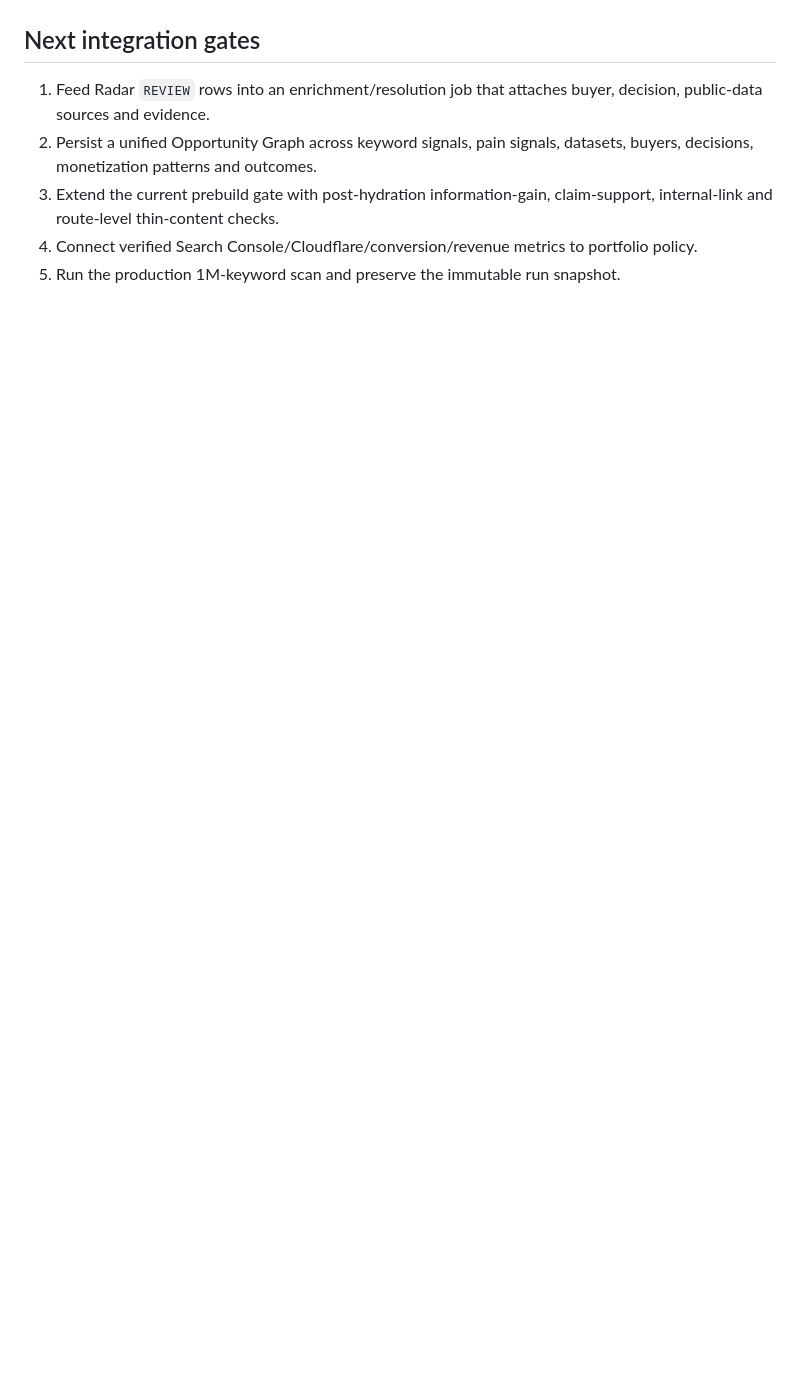
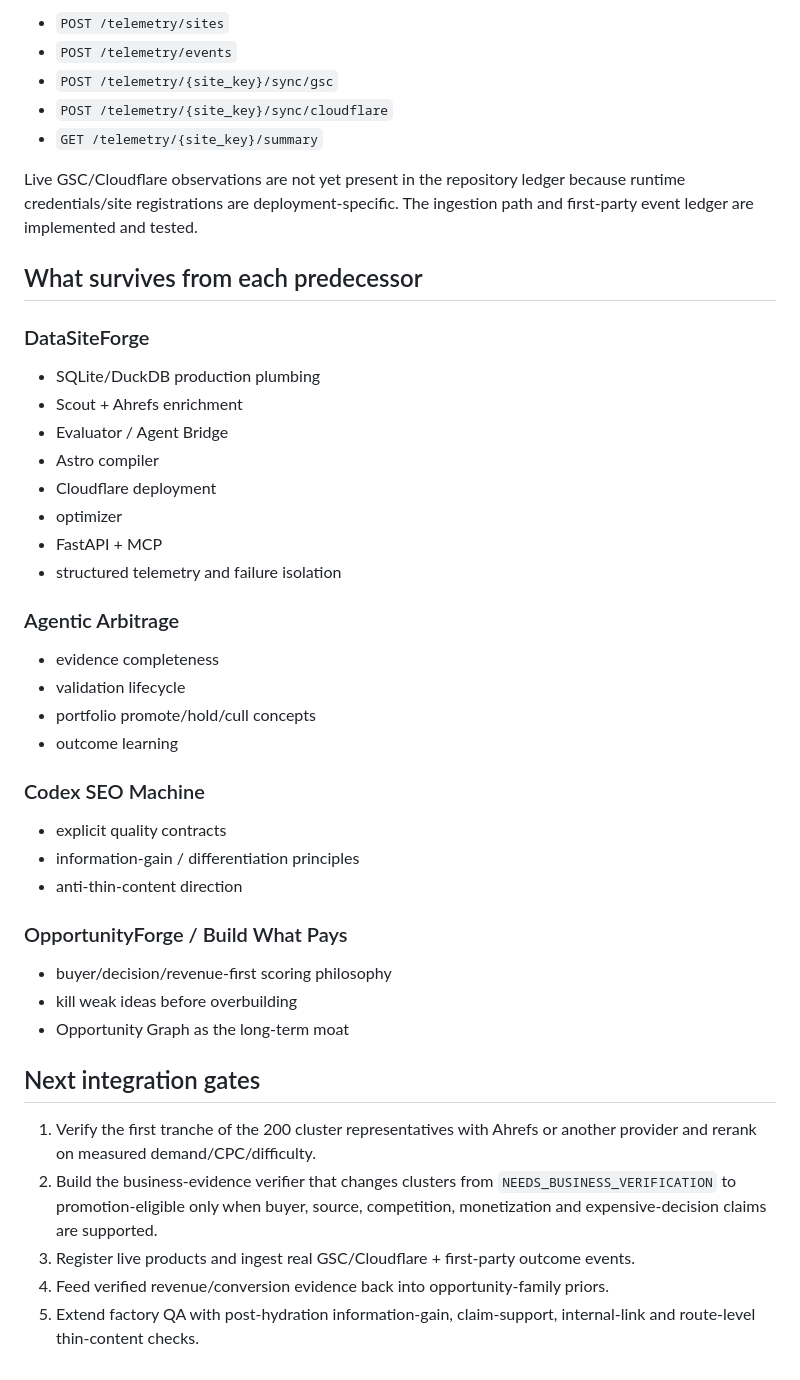
Before and after one commit to michaelcolenso/seo-arbitrage-machine, a Markdown page: PLATFORM_STATUS.md, the part around one of its changes. Drawn GitHub-style; blank space fills up the shorter version.

```diff
--- a/PLATFORM_STATUS.md
+++ b/PLATFORM_STATUS.md
@@ -108,11 +147,49 @@ gate, and an evidence-based portfolio decision policy.
+- `POST /telemetry/sites`
+- `POST /telemetry/events`
+- `POST /telemetry/{site_key}/sync/gsc`
+- `POST /telemetry/{site_key}/sync/cloudflare`
+- `GET /telemetry/{site_key}/summary`
+
+Live GSC/Cloudflare observations are not yet present in the repository ledger because
+runtime credentials/site registrations are deployment-specific. The ingestion path and
+first-party event ledger are implemented and tested.
+
+## What survives from each predecessor
+
+### DataSiteForge
+- SQLite/DuckDB production plumbing
+- Scout + Ahrefs enrichment
+- Evaluator / Agent Bridge
+- Astro compiler
+- Cloudflare deployment
+- optimizer
+- FastAPI + MCP
+- structured telemetry and failure isolation
+
+### Agentic Arbitrage
+- evidence completeness
+- validation lifecycle
+- portfolio promote/hold/cull concepts
+- outcome learning
+
+### Codex SEO Machine
+- explicit quality contracts
+- information-gain / differentiation principles
+- anti-thin-content direction
+
+### OpportunityForge / Build What Pays
+- buyer/decision/revenue-first scoring philosophy
+- kill weak ideas before overbuilding
+- Opportunity Graph as the long-term moat
 
 ## Next integration gates
 
-1. Feed Radar `REVIEW` rows into an enrichment/resolution job that attaches buyer,
-   decision, public-data sources and evidence.
-2. Persist a unified Opportunity Graph across keyword signals, pain signals, datasets,
-   buyers, decisions, monetization patterns and outcomes.
-3. Extend the current prebuild gate with post-hydration information-gain, claim-support,
-   internal-link and route-level thin-content checks.
-4. Connect verified Search Console/Cloudflare/conversion/revenue metrics to portfolio policy.
-5. Run the production 1M-keyword scan and preserve the immutable run snapshot.
+1. Verify the first tranche of the 200 cluster representatives with Ahrefs or another
+   provider and rerank on measured demand/CPC/difficulty.
+2. Build the business-evidence verifier that changes clusters from
+   `NEEDS_BUSINESS_VERIFICATION` to promotion-eligible only when buyer, source,
+   competition, monetization and expensive-decision claims are supported.
+3. Register live products and ingest real GSC/Cloudflare + first-party outcome events.
+4. Feed verified revenue/conversion evidence back into opportunity-family priors.
+5. Extend factory QA with post-hydration information-gain, claim-support, internal-link
+   and route-level thin-content checks.
```
Also changed, not shown: other parts of PLATFORM_STATUS.md (+119 -80 lines).
